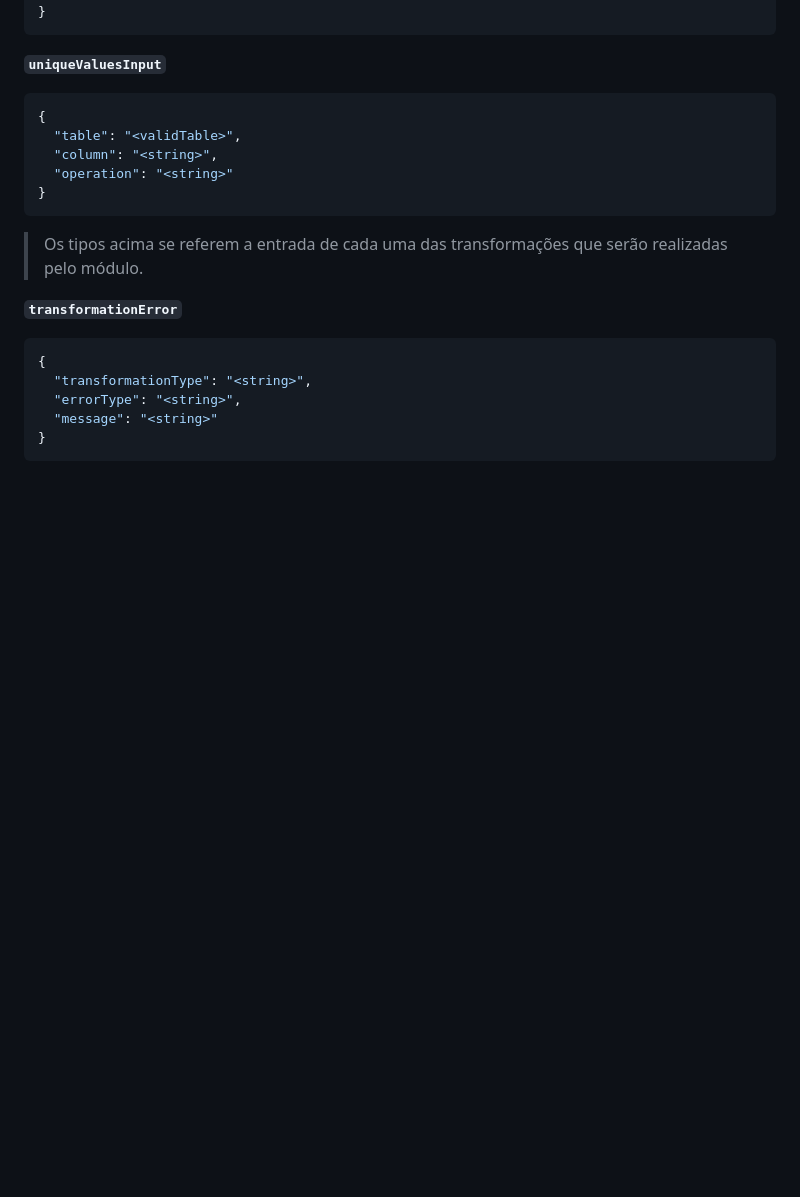
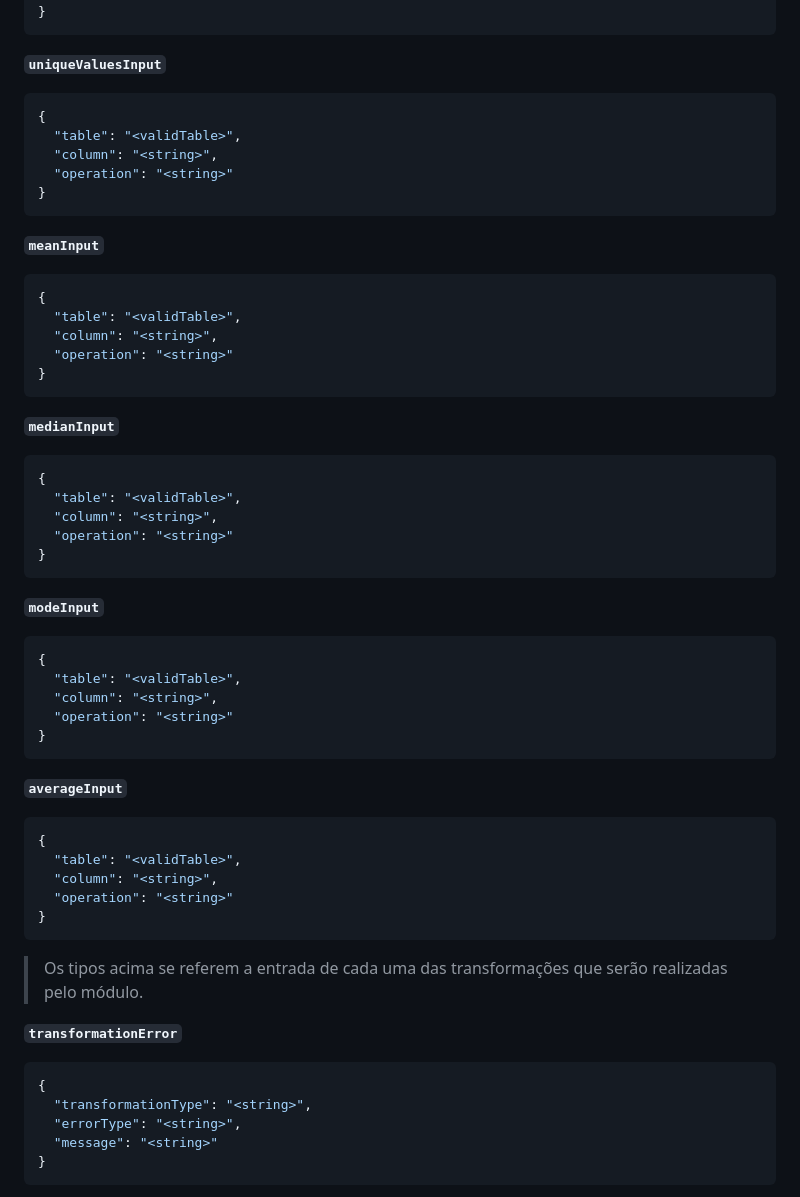
Before and after one commit to mundorum-lab/datasci, a Markdown page: modules/transform/README.md, the part around the change. Rendered like a GitHub page; blank space fills up the shorter version.

Commit message:
adicionada a forma do input das funções de média, moda, mediana e desvio padrão

```diff
--- a/modules/transform/README.md
+++ b/modules/transform/README.md
@@ -103,6 +103,42 @@ Fábio de Andrade Barboza - RA:168817 <br>
 ~~~
 
 **`uniqueValuesInput`**
+~~~json
+{
+  "table": "<validTable>",
+  "column": "<string>",
+  "operation": "<string>"
+}
+~~~
+
+**`meanInput`**
+~~~json
+{
+  "table": "<validTable>",
+  "column": "<string>",
+  "operation": "<string>"
+}
+~~~
+
+**`medianInput`**
+~~~json
+{
+  "table": "<validTable>",
+  "column": "<string>",
+  "operation": "<string>"
+}
+~~~
+
+**`modeInput`**
+~~~json
+{
+  "table": "<validTable>",
+  "column": "<string>",
+  "operation": "<string>"
+}
+~~~
+
+**`averageInput`**
 ~~~json
 {
   "table": "<validTable>",
```
